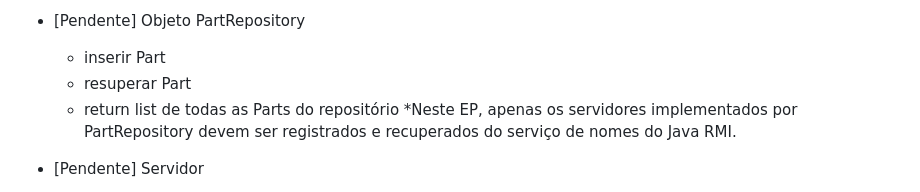
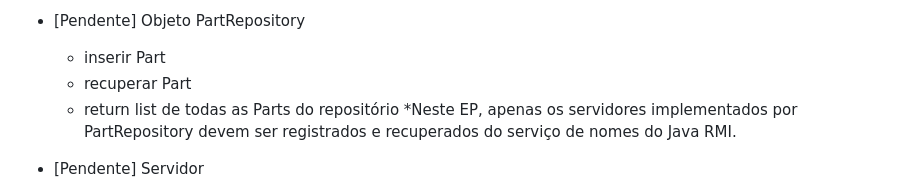
Before and after one commit to felmateos/text-clarity-classifier, a Markdown page: README.md, the part around the change. GitHub-like rendering.

```diff
--- a/README.md
+++ b/README.md
@@ -16,7 +16,7 @@ image.png
 
  - [Pendente] Objeto PartRepository
     - inserir Part
-    - resuperar Part
+    - recuperar Part
     - return list de todas as Parts do repositório
     *Neste EP, apenas os servidores implementados por PartRepository devem ser registrados e recuperados do serviço de nomes do Java RMI.
 
```
